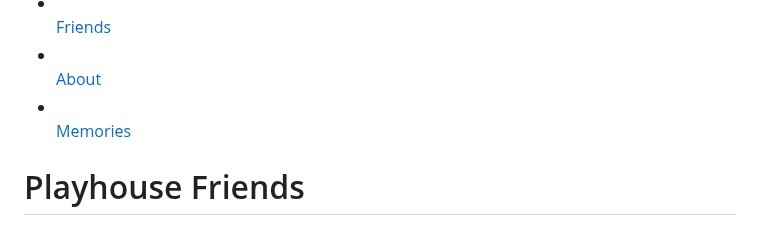
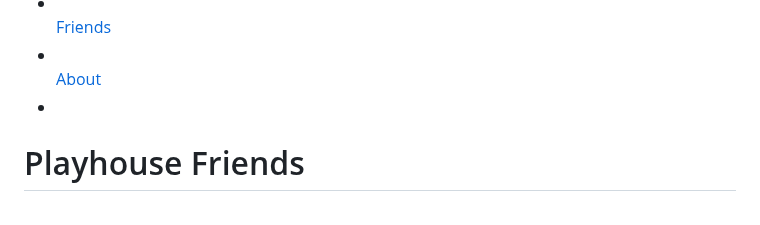
Before and after one commit to CMWallace89/Coursera-Course-Modules-Assignments, a Markdown page: README.md, the part around the change. Rendered like a GitHub page.

```diff
--- a/README.md
+++ b/README.md
@@ -44,7 +44,7 @@
             </li>
             <li>
               <a href="#Nyla's Memories">
-                <span class="glyphicon glyphicon-ice-lolly-tasted"></span><br class="hidden-xs"> Memories</a>
+                <span class="glyphicon glyphicon-ice-lolly-tasted"></span><br class="hidden-xs"></a>
             </li>
           </ul>
         </div>
```
